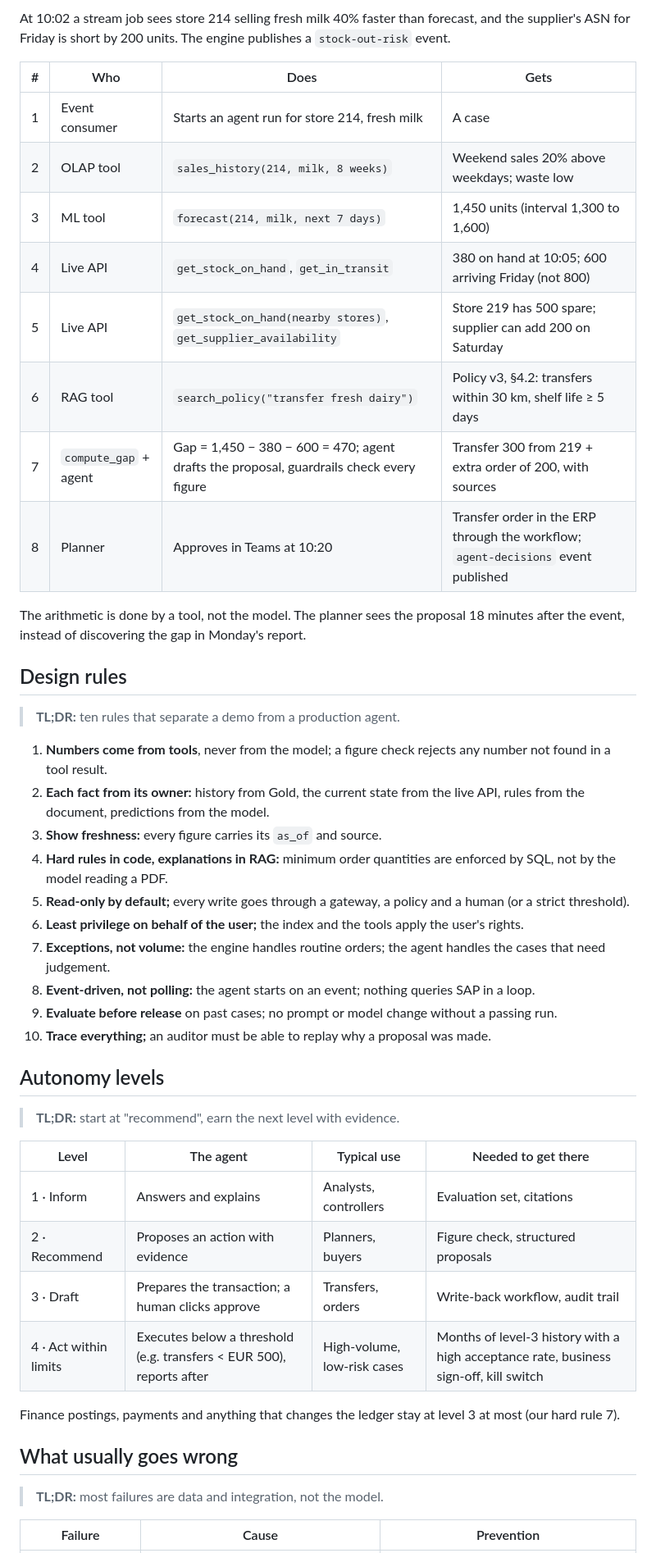
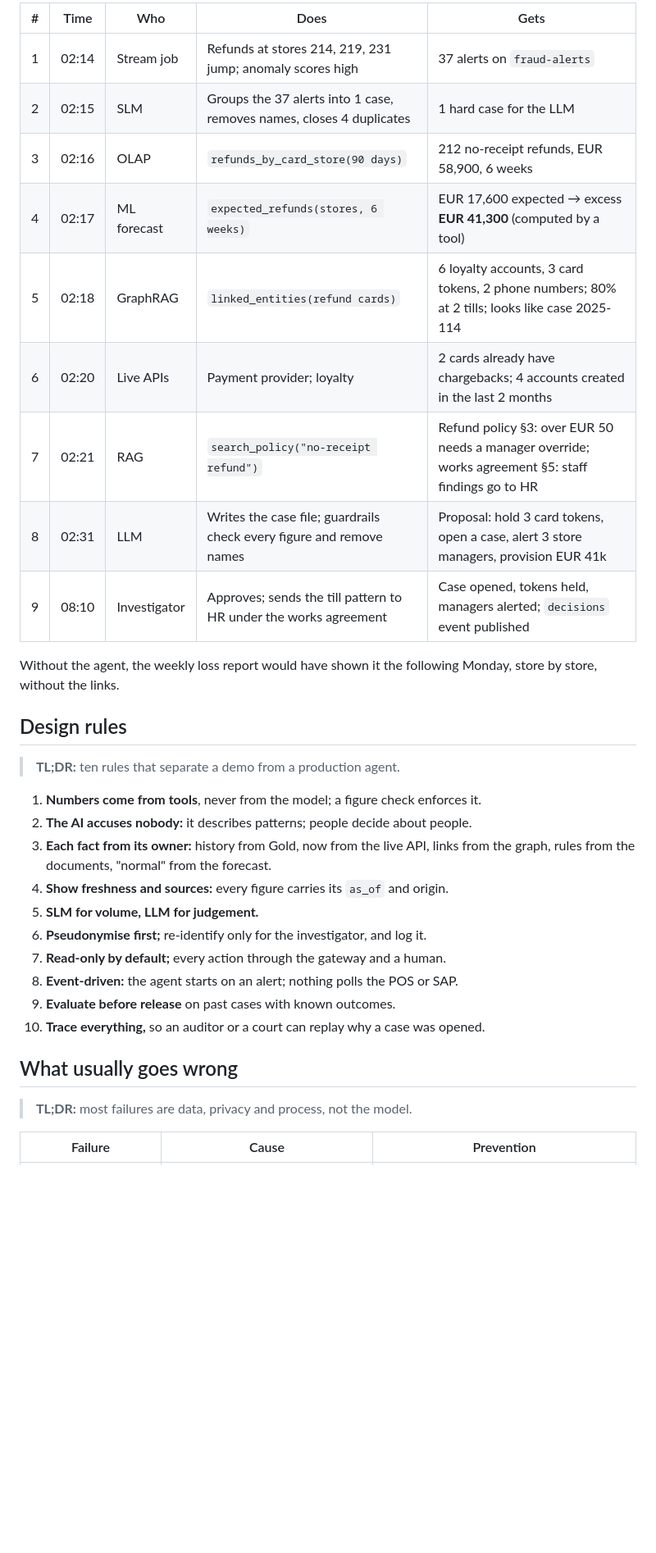
Before and after one commit to kheuchi/retail-finance-platform-control-plane, a Markdown page: docs/conception/reference-architecture.md, the part around one of its changes. Shown at 82% size. GitHub-like rendering; blank space fills up the shorter version.

```diff
--- a/docs/conception/reference-architecture.md
+++ b/docs/conception/reference-architecture.md
@@ -213,52 +233,36 @@ money moves.
 
-At 10:02 a stream job sees store 214 selling fresh milk 40% faster than forecast, and the supplier's ASN for Friday is
-short by 200 units. The engine publishes a `stock-out-risk` event.
+| # | Time | Who | Does | Gets |
+|---|---|---|---|---|
+| 1 | 02:14 | Stream job | Refunds at stores 214, 219, 231 jump; anomaly scores high | 37 alerts on `fraud-alerts` |
+| 2 | 02:15 | SLM | Groups the 37 alerts into 1 case, removes names, closes 4 duplicates | 1 hard case for the LLM |
+| 3 | 02:16 | OLAP | `refunds_by_card_store(90 days)` | 212 no-receipt refunds, EUR 58,900, 6 weeks |
+| 4 | 02:17 | ML forecast | `expected_refunds(stores, 6 weeks)` | EUR 17,600 expected → excess **EUR 41,300** (computed by a tool) |
+| 5 | 02:18 | GraphRAG | `linked_entities(refund cards)` | 6 loyalty accounts, 3 card tokens, 2 phone numbers; 80% at 2 tills; looks like case 2025-114 |
+| 6 | 02:20 | Live APIs | Payment provider; loyalty | 2 cards already have chargebacks; 4 accounts created in the last 2 months |
+| 7 | 02:21 | RAG | `search_policy("no-receipt refund")` | Refund policy §3: over EUR 50 needs a manager override; works agreement §5: staff findings go to HR |
+| 8 | 02:31 | LLM | Writes the case file; guardrails check every figure and remove names | Proposal: hold 3 card tokens, open a case, alert 3 store managers, provision EUR 41k |
+| 9 | 08:10 | Investigator | Approves; sends the till pattern to HR under the works agreement | Case opened, tokens held, managers alerted; `decisions` event published |
 
-| # | Who | Does | Gets |
-|---|---|---|---|
-| 1 | Event consumer | Starts an agent run for store 214, fresh milk | A case |
-| 2 | OLAP tool | `sales_history(214, milk, 8 weeks)` | Weekend sales 20% above weekdays; waste low |
-| 3 | ML tool | `forecast(214, milk, next 7 days)` | 1,450 units (interval 1,300 to 1,600) |
-| 4 | Live API | `get_stock_on_hand`, `get_in_transit` | 380 on hand at 10:05; 600 arriving Friday (not 800) |
-| 5 | Live API | `get_stock_on_hand(nearby stores)`, `get_supplier_availability` | Store 219 has 500 spare; supplier can add 200 on Saturday |
-| 6 | RAG tool | `search_policy("transfer fresh dairy")` | Policy v3, §4.2: transfers within 30 km, shelf life ≥ 5 days |
-| 7 | `compute_gap` + agent | Gap = 1,450 − 380 − 600 = 470; agent drafts the proposal, guardrails check every figure | Transfer 300 from 219 + extra order of 200, with sources |
-| 8 | Planner | Approves in Teams at 10:20 | Transfer order in the ERP through the workflow; `agent-decisions` event published |
-
-The arithmetic is done by a tool, not the model. The planner sees the proposal 18 minutes after the event, instead
-of discovering the gap in Monday's report.
+Without the agent, the weekly loss report would have shown it the following Monday, store by store, without the links.
 
 ## Design rules
 
 > **TL;DR:** ten rules that separate a demo from a production agent.
 
-1. **Numbers come from tools**, never from the model; a figure check rejects any number not found in a tool result.
-2. **Each fact from its owner:** history from Gold, the current state from the live API, rules from the document, predictions from the model.
-3. **Show freshness:** every figure carries its `as_of` and source.
-4. **Hard rules in code, explanations in RAG:** minimum order quantities are enforced by SQL, not by the model reading a PDF.
-5. **Read-only by default;** every write goes through a gateway, a policy and a human (or a strict threshold).
-6. **Least privilege on behalf of the user;** the index and the tools apply the user's rights.
-7. **Exceptions, not volume:** the engine handles routine orders; the agent handles the cases that need judgement.
-8. **Event-driven, not polling:** the agent starts on an event; nothing queries SAP in a loop.
-9. **Evaluate before release** on past cases; no prompt or model change without a passing run.
-10. **Trace everything;** an auditor must be able to replay why a proposal was made.
-
-## Autonomy levels
-
-> **TL;DR:** start at "recommend", earn the next level with evidence.
-
-| Level | The agent | Typical use | Needed to get there |
-|---|---|---|---|
-| 1 · Inform | Answers and explains | Analysts, controllers | Evaluation set, citations |
-| 2 · Recommend | Proposes an action with evidence | Planners, buyers | Figure check, structured proposals |
-| 3 · Draft | Prepares the transaction; a human clicks approve | Transfers, orders | Write-back workflow, audit trail |
-| 4 · Act within limits | Executes below a threshold (e.g. transfers < EUR 500), reports after | High-volume, low-risk cases | Months of level-3 history with a high acceptance rate, business sign-off, kill switch |
-
-Finance postings, payments and anything that changes the ledger stay at level 3 at most (our hard rule 7).
+1. **Numbers come from tools**, never from the model; a figure check enforces it.
+2. **The AI accuses nobody:** it describes patterns; people decide about people.
+3. **Each fact from its owner:** history from Gold, now from the live API, links from the graph, rules from the documents, "normal" from the forecast.
+4. **Show freshness and sources:** every figure carries its `as_of` and origin.
+5. **SLM for volume, LLM for judgement.**
+6. **Pseudonymise first;** re-identify only for the investigator, and log it.
+7. **Read-only by default;** every action through the gateway and a human.
+8. **Event-driven:** the agent starts on an alert; nothing polls the POS or SAP.
+9. **Evaluate before release** on past cases with known outcomes.
+10. **Trace everything,** so an auditor or a court can replay why a case was opened.
 
 ## What usually goes wrong
 
-> **TL;DR:** most failures are data and integration, not the model.
+> **TL;DR:** most failures are data, privacy and process, not the model.
 
 | Failure | Cause | Prevention |
 |---|---|---|
```
Also changed, not shown: other parts of docs/conception/reference-architecture.md (+182 -166 lines), docs/conception/reference-architecture-agent.png (added), docs/conception/reference-architecture-flow.png (added), docs/conception/reference-architecture.png (deleted), 4 other files.
